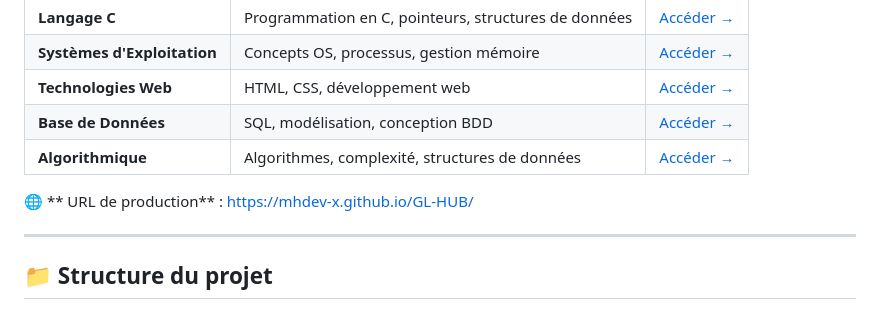
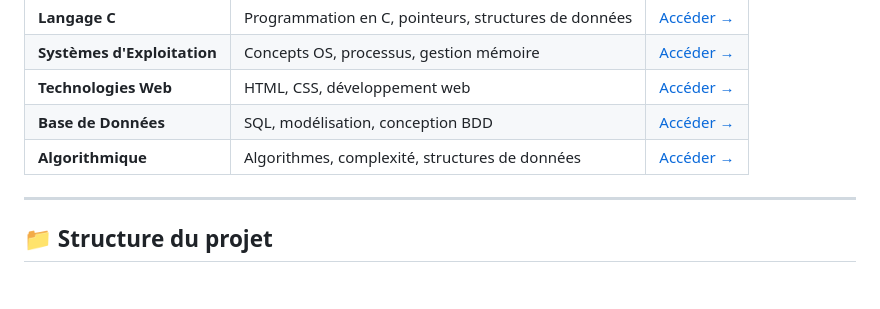
Before and after one commit to mhdev-x/GL-HUB, a Markdown page: README.md, the part around the change. Drawn GitHub-style; blank space fills up the shorter version.

```diff
--- a/README.md
+++ b/README.md
@@ -55,8 +55,6 @@ Face à la **dispersion des supports de cours** et au **manque de centralisation
 | **Base de Données** | SQL, modélisation, conception BDD | [Accéder →](basedeDonnees.html) |
 | **Algorithmique** | Algorithmes, complexité, structures de données | [Accéder →](algo.html) |
 
-🌐 ** URL de production** : [https://mhdev-x.github.io/GL-HUB/](https://mhdev-x.github.io/GL-HUB/)
-
 ---
 
 ## 📁 Structure du projet
```
